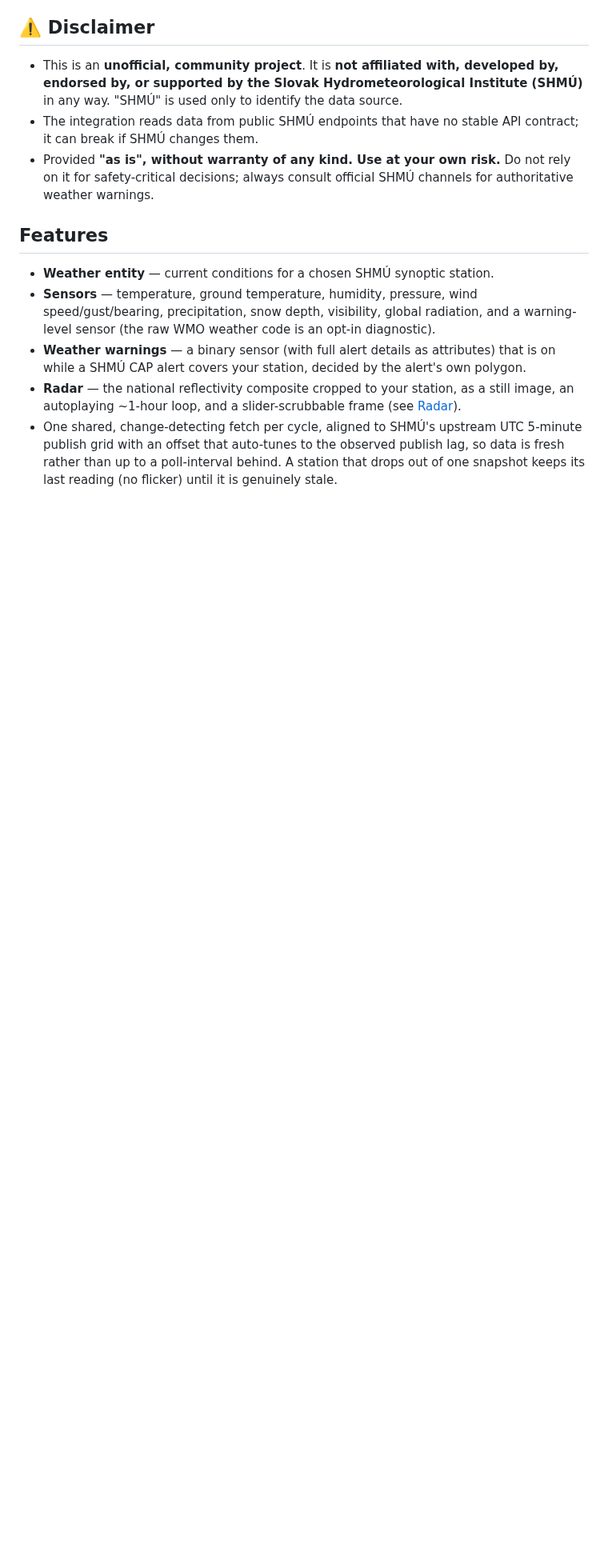
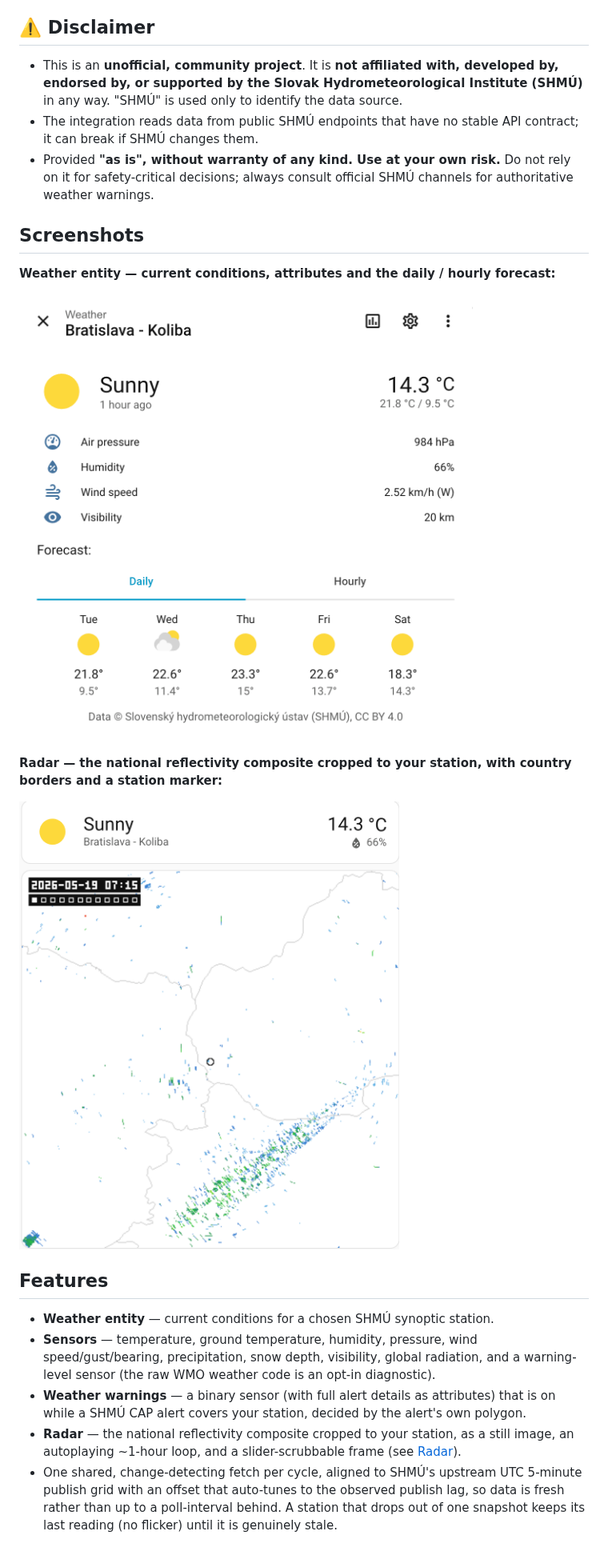
Before and after one commit to vaind/ha-shmu, a Markdown page: README.md, the part around the change. Shown at 80% size. GitHub-like rendering; pictures changed too: docs/radar.png (added), docs/weather-card.png (added); blank space fills up the shorter version.

Commit message:
Add example screenshots to the README
Show the weather entity (current conditions + daily/hourly forecast) and
the station-cropped radar composite up front, so prospective users can see
what the integration produces before installing it from HACS.

Co-Authored-By: Claude Opus 4.7 (1M context) <noreply@anthropic.com>

```diff
--- a/README.md
+++ b/README.md
@@ -20,6 +20,20 @@ A Home Assistant integration for Slovak weather data published by the
 - Provided **"as is", without warranty of any kind. Use at your own risk.**
   Do not rely on it for safety-critical decisions; always consult official
   SHMÚ channels for authoritative weather warnings.
+
+## Screenshots
+
+**Weather entity — current conditions, attributes and the daily / hourly
+forecast:**
+
+![SHMÚ Weather entity card for Bratislava – Koliba: Sunny 14.3 °C, air
+pressure, humidity, wind speed, visibility, and a five-day forecast](docs/weather-card.png)
+
+**Radar — the national reflectivity composite cropped to your station, with
+country borders and a station marker:**
+
+![SHMÚ national radar reflectivity composite, cropped to the station vicinity
+with country borders and a station marker overlay](docs/radar.png)
 
 ## Features
 
```
